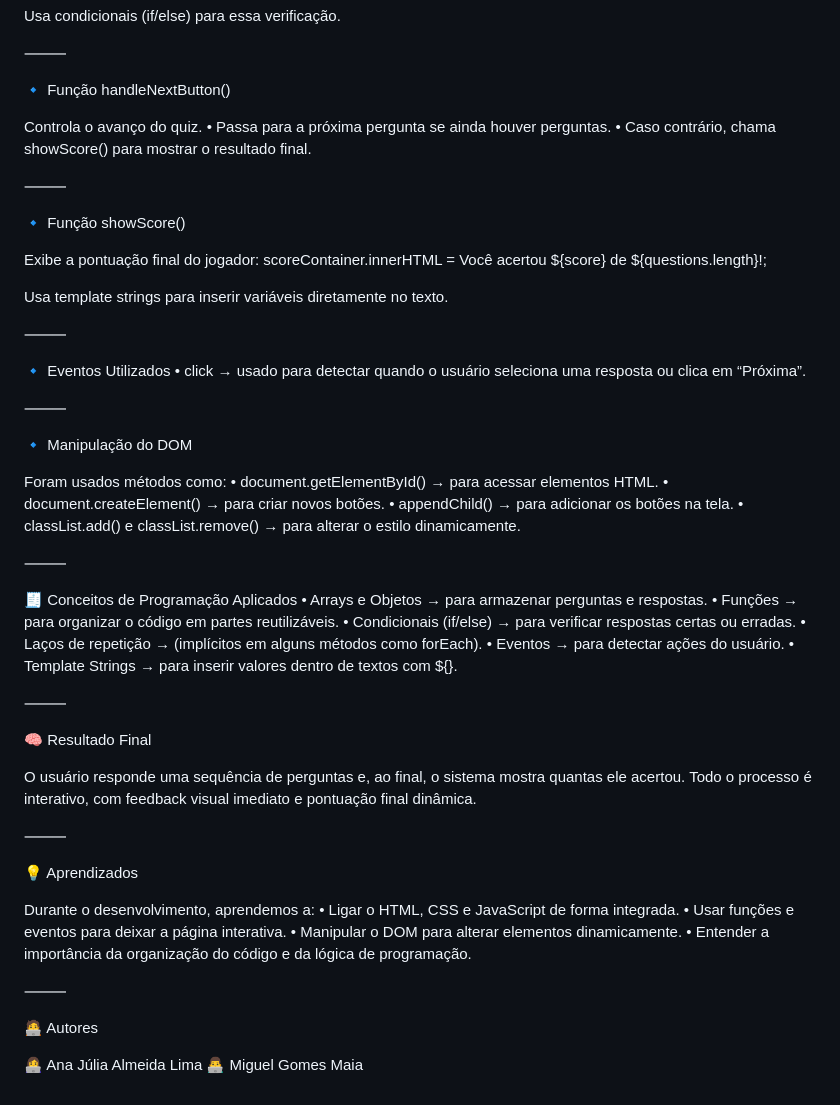
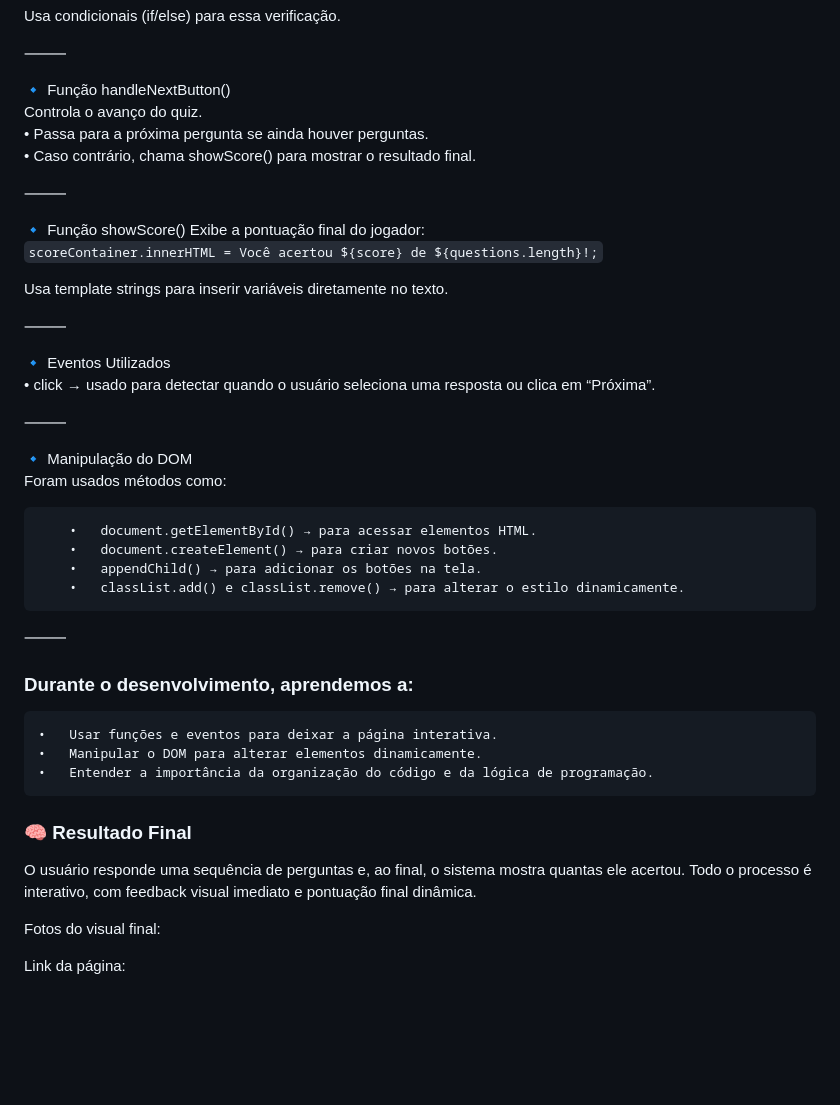
Before and after one commit to MiguelGomesIFCE/meu-projeto.webII, a Markdown page: README.md, the part around one of its changes. Drawn GitHub-style; blank space fills up the shorter version.

````diff
--- a/README.md
+++ b/README.md
@@ -111,7 +91,6 @@ Usa condicionais (if/else) para essa verificação.
 ⸻
 
 🔹 Função handleNextButton()
-
 Controla o avanço do quiz.
 	•	Passa para a próxima pergunta se ainda houver perguntas.
 	•	Caso contrário, chama showScore() para mostrar o resultado final.
@@ -119,9 +98,8 @@ Controla o avanço do quiz.
 ⸻
 
 🔹 Função showScore()
-
 Exibe a pontuação final do jogador:
-scoreContainer.innerHTML = Você acertou ${score} de ${questions.length}!;
+```scoreContainer.innerHTML = Você acertou ${score} de ${questions.length}!;```
 
 Usa template strings para inserir variáveis diretamente no texto.
 
@@ -133,43 +111,25 @@ Usa template strings para inserir variáveis diretamente no texto.
 ⸻
 
 🔹 Manipulação do DOM
-
 Foram usados métodos como:
+```
 	•	document.getElementById() → para acessar elementos HTML.
 	•	document.createElement() → para criar novos botões.
 	•	appendChild() → para adicionar os botões na tela.
 	•	classList.add() e classList.remove() → para alterar o estilo dinamicamente.
-
+```
 ⸻
 
-🧾 Conceitos de Programação Aplicados
-	•	Arrays e Objetos → para armazenar perguntas e respostas.
-	•	Funções → para organizar o código em partes reutilizáveis.
-	•	Condicionais (if/else) → para verificar respostas certas ou erradas.
-	•	Laços de repetição → (implícitos em alguns métodos como forEach).
-	•	Eventos → para detectar ações do usuário.
-	•	Template Strings → para inserir valores dentro de textos com ${}.
-
-⸻
-
-🧠 Resultado Final
-
-O usuário responde uma sequência de perguntas e, ao final, o sistema mostra quantas ele acertou.
-Todo o processo é interativo, com feedback visual imediato e pontuação final dinâmica.
-
-⸻
-
-💡 Aprendizados
-
-Durante o desenvolvimento, aprendemos a:
-	•	Ligar o HTML, CSS e JavaScript de forma integrada.
+### Durante o desenvolvimento, aprendemos a:
 	•	Usar funções e eventos para deixar a página interativa.
 	•	Manipular o DOM para alterar elementos dinamicamente.
 	•	Entender a importância da organização do código e da lógica de programação.
 
-⸻
+### 🧠 Resultado Final
 
-🧑‍💻 Autores
+O usuário responde uma sequência de perguntas e, ao final, o sistema mostra quantas ele acertou. Todo o processo é interativo, com feedback visual imediato e pontuação final dinâmica.
 
-👩‍💻 Ana Júlia Almeida Lima
-👨‍💻 Miguel Gomes Maia
+Fotos do visual final:
+
+
+Link da página:
````
Also changed, not shown: other parts of README.md (+24 -44 lines).
